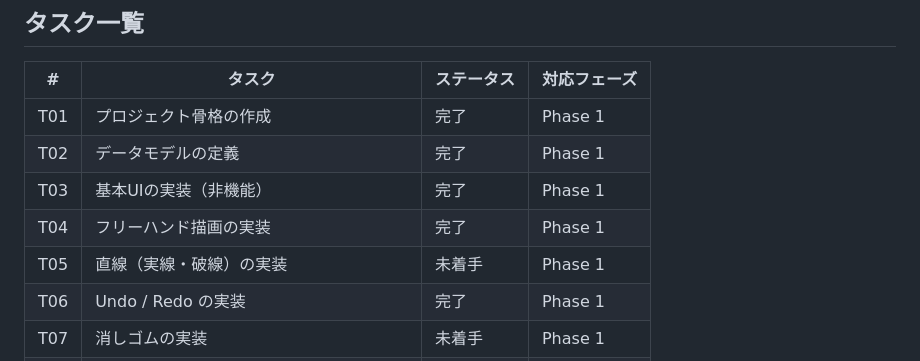
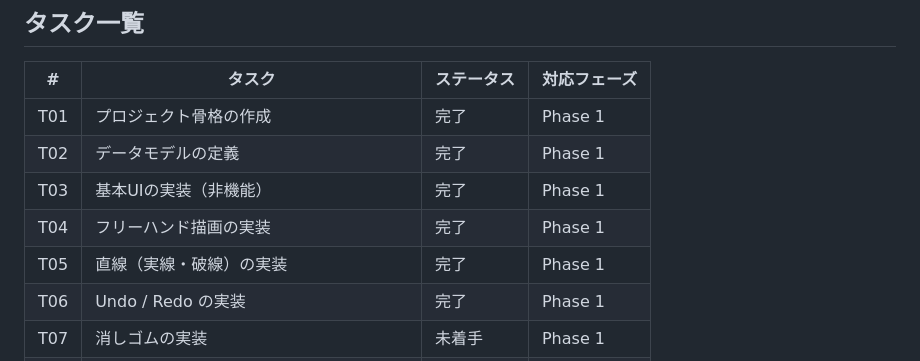
Before and after one commit to chooyan-eng/study_note, a Markdown page: docs/TASKS.md, the part around the change. Drawn GitHub-style.

Commit message:
fix TASKS.md

```diff
--- a/docs/TASKS.md
+++ b/docs/TASKS.md
@@ -13,7 +13,7 @@
 | T02 | データモデルの定義 | 完了 | Phase 1 |
 | T03 | 基本UIの実装（非機能） | 完了 | Phase 1 |
 | T04 | フリーハンド描画の実装 | 完了 | Phase 1 |
-| T05 | 直線（実線・破線）の実装 | 未着手 | Phase 1 |
+| T05 | 直線（実線・破線）の実装 | 完了 | Phase 1 |
 | T06 | Undo / Redo の実装 | 完了 | Phase 1 |
 | T07 | 消しゴムの実装 | 未着手 | Phase 1 |
 | T08 | レイヤー機能の実装 | 未着手 | Phase 3 |
```
